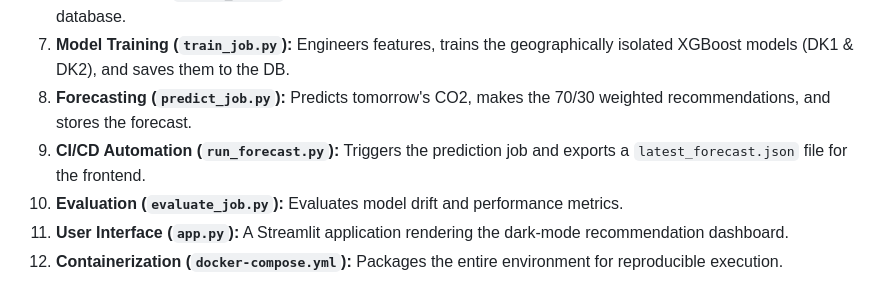
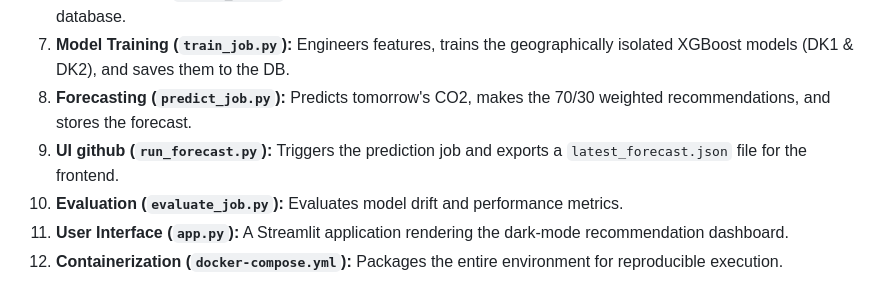
Before and after one commit to xprafulx/gridwise-guardian, a Markdown page: README.md, the part around the change. Rendered like a GitHub page.

```diff
--- a/README.md
+++ b/README.md
@@ -29,7 +29,7 @@ This project implements a complete, end-to-end MLOps lifecycle:
 6. **Live Ingestion (`ingest_job.py`):** Fetches recent weather, price, and CO2 data from APIs and stores it in the database.
 7. **Model Training (`train_job.py`):** Engineers features, trains the geographically isolated XGBoost models (DK1 & DK2), and saves them to the DB.
 8. **Forecasting (`predict_job.py`):** Predicts tomorrow's CO2, makes the 70/30 weighted recommendations, and stores the forecast.
-9. **CI/CD Automation (`run_forecast.py`):** Triggers the prediction job and exports a `latest_forecast.json` file for the frontend.
+9. **UI github (`run_forecast.py`):** Triggers the prediction job and exports a `latest_forecast.json` file for the frontend.
 10. **Evaluation (`evaluate_job.py`):** Evaluates model drift and performance metrics.
 11. **User Interface (`app.py`):** A Streamlit application rendering the dark-mode recommendation dashboard.
 12. **Containerization (`docker-compose.yml`):** Packages the entire environment for reproducible execution.
```
